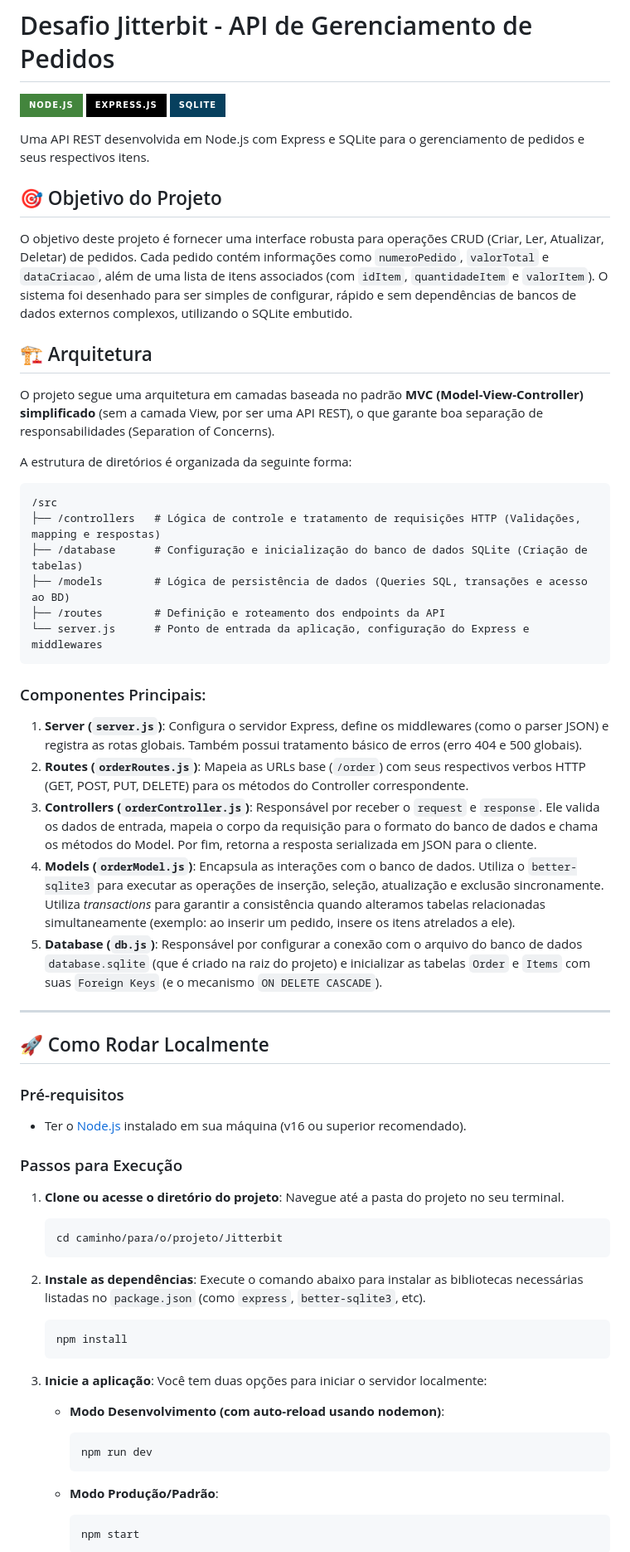
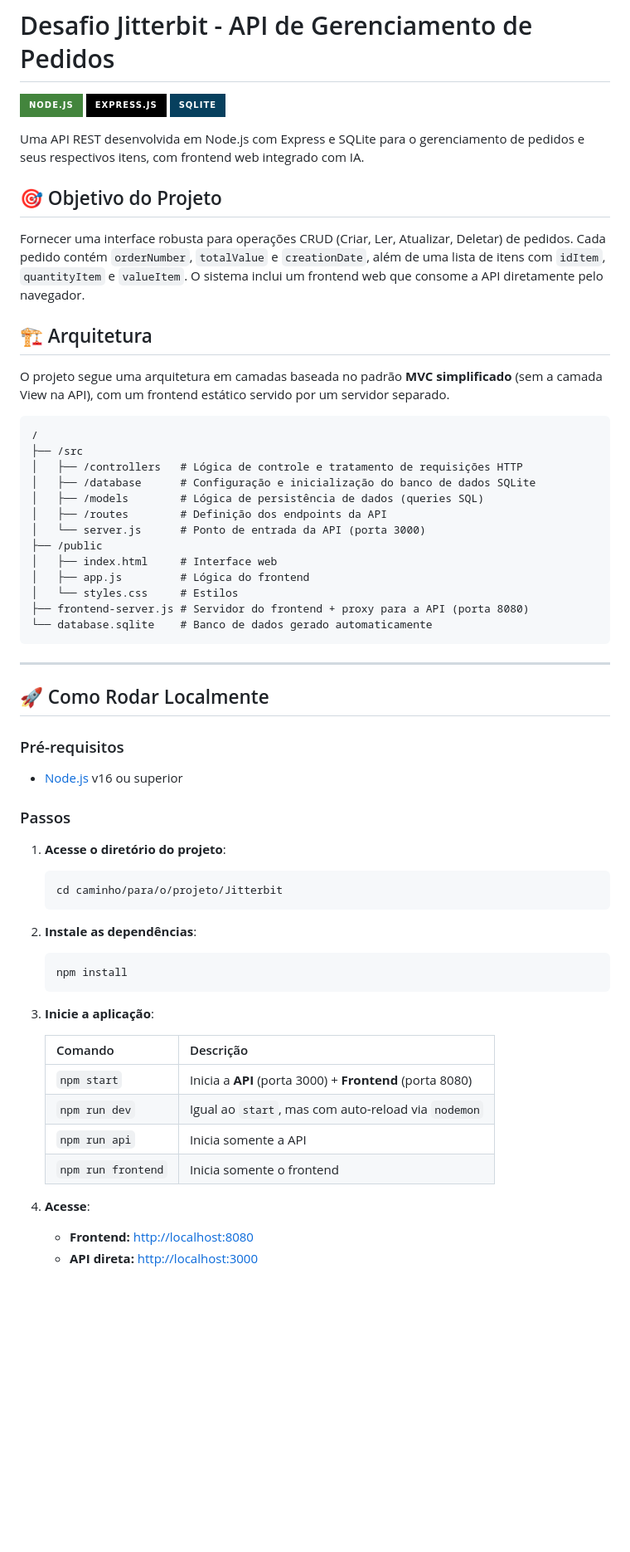
Before and after one commit to pedromunarao/desafio-api, a Markdown page: README.md, the part around one of its changes. Shown at 83% size. Rendered like a GitHub page; badges without logos; blank space fills up the shorter version.

````diff
--- a/README.md
+++ b/README.md
@@ -4,65 +4,61 @@
 ![Express.js](https://img.shields.io/badge/Express.js-000000?style=for-the-badge&logo=express&logoColor=white)
 ![SQLite](https://img.shields.io/badge/SQLite-07405E?style=for-the-badge&logo=sqlite&logoColor=white)
 
-Uma API REST desenvolvida em Node.js com Express e SQLite para o gerenciamento de pedidos e seus respectivos itens.
+Uma API REST desenvolvida em Node.js com Express e SQLite para o gerenciamento de pedidos e seus respectivos itens, com frontend web integrado com IA.
 
 ## 🎯 Objetivo do Projeto
 
-O objetivo deste projeto é fornecer uma interface robusta para operações CRUD (Criar, Ler, Atualizar, Deletar) de pedidos. Cada pedido contém informações como `numeroPedido`, `valorTotal` e `dataCriacao`, além de uma lista de itens associados (com `idItem`, `quantidadeItem` e `valorItem`). O sistema foi desenhado para ser simples de configurar, rápido e sem dependências de bancos de dados externos complexos, utilizando o SQLite embutido.
+Fornecer uma interface robusta para operações CRUD (Criar, Ler, Atualizar, Deletar) de pedidos. Cada pedido contém `orderNumber`, `totalValue` e `creationDate`, além de uma lista de itens com `idItem`, `quantityItem` e `valueItem`. O sistema inclui um frontend web que consome a API diretamente pelo navegador.
 
 ## 🏗️ Arquitetura
 
-O projeto segue uma arquitetura em camadas baseada no padrão **MVC (Model-View-Controller) simplificado** (sem a camada View, por ser uma API REST), o que garante boa separação de responsabilidades (Separation of Concerns).
-
-A estrutura de diretórios é organizada da seguinte forma:
+O projeto segue uma arquitetura em camadas baseada no padrão **MVC simplificado** (sem a camada View na API), com um frontend estático servido por um servidor separado.
 
 ```text
-/src
-├── /controllers   # Lógica de controle e tratamento de requisições HTTP (Validações, mapping e respostas)
-├── /database      # Configuração e inicialização do banco de dados SQLite (Criação de tabelas)
-├── /models        # Lógica de persistência de dados (Queries SQL, transações e acesso ao BD)
-├── /routes        # Definição e roteamento dos endpoints da API
-└── server.js      # Ponto de entrada da aplicação, configuração do Express e middlewares
+/
+├── /src
+│   ├── /controllers   # Lógica de controle e tratamento de requisições HTTP
+│   ├── /database      # Configuração e inicialização do banco de dados SQLite
+│   ├── /models        # Lógica de persistência de dados (queries SQL)
+│   ├── /routes        # Definição dos endpoints da API
+│   └── server.js      # Ponto de entrada da API (porta 3000)
+├── /public
+│   ├── index.html     # Interface web
+│   ├── app.js         # Lógica do frontend
+│   └── styles.css     # Estilos
+├── frontend-server.js # Servidor do frontend + proxy para a API (porta 8080)
+└── database.sqlite    # Banco de dados gerado automaticamente
 ```
-
-### Componentes Principais:
-1. **Server (`server.js`)**: Configura o servidor Express, define os middlewares (como o parser JSON) e registra as rotas globais. Também possui tratamento básico de erros (erro 404 e 500 globais).
-2. **Routes (`orderRoutes.js`)**: Mapeia as URLs base (`/order`) com seus respectivos verbos HTTP (GET, POST, PUT, DELETE) para os métodos do Controller correspondente.
-3. **Controllers (`orderController.js`)**: Responsável por receber o `request` e `response`. Ele valida os dados de entrada, mapeia o corpo da requisição para o formato do banco de dados e chama os métodos do Model. Por fim, retorna a resposta serializada em JSON para o cliente.
-4. **Models (`orderModel.js`)**: Encapsula as interações com o banco de dados. Utiliza o `better-sqlite3` para executar as operações de inserção, seleção, atualização e exclusão sincronamente. Utiliza *transactions* para garantir a consistência quando alteramos tabelas relacionadas simultaneamente (exemplo: ao inserir um pedido, insere os itens atrelados a ele).
-5. **Database (`db.js`)**: Responsável por configurar a conexão com o arquivo do banco de dados `database.sqlite` (que é criado na raiz do projeto) e inicializar as tabelas `Order` e `Items` com suas `Foreign Keys` (e o mecanismo `ON DELETE CASCADE`).
 
 ---
 
 ## 🚀 Como Rodar Localmente
 
 ### Pré-requisitos
-- Ter o [Node.js](https://nodejs.org/) instalado em sua máquina (v16 ou superior recomendado).
+- [Node.js](https://nodejs.org/) v16 ou superior
 
-### Passos para Execução
+### Passos
 
-1. **Clone ou acesse o diretório do projeto**:
-   Navegue até a pasta do projeto no seu terminal.
+1. **Acesse o diretório do projeto**:
    ```bash
    cd caminho/para/o/projeto/Jitterbit
    ```
 
 2. **Instale as dependências**:
-   Execute o comando abaixo para instalar as bibliotecas necessárias listadas no `package.json` (como `express`, `better-sqlite3`, etc).
    ```bash
    npm install
    ```
 
 3. **Inicie a aplicação**:
-   Você tem duas opções para iniciar o servidor localmente:
 
-   - **Modo Desenvolvimento (com auto-reload usando nodemon)**:
-     ```bash
-     npm run dev
-     ```
+   | Comando | Descrição |
+   |---|---|
+   | `npm start` | Inicia a **API** (porta 3000) + **Frontend** (porta 8080) |
+   | `npm run dev` | Igual ao `start`, mas com auto-reload via `nodemon` |
+   | `npm run api` | Inicia somente a API |
+   | `npm run frontend` | Inicia somente o frontend |
 
-   - **Modo Produção/Padrão**:
-     ```bash
-     npm start
-     ```
+4. **Acesse**:
+   - **Frontend:** [http://localhost:8080](http://localhost:8080)
+   - **API direta:** [http://localhost:3000](http://localhost:3000)
 
````
Also changed, not shown: other parts of README.md (+70 -12 lines).
